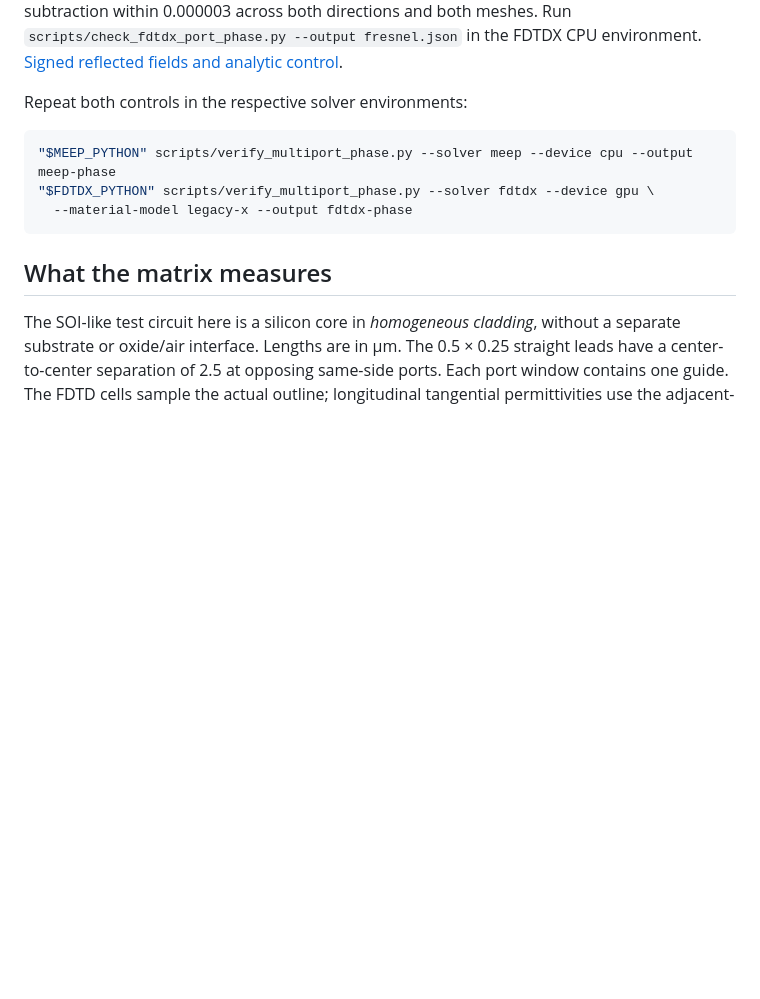
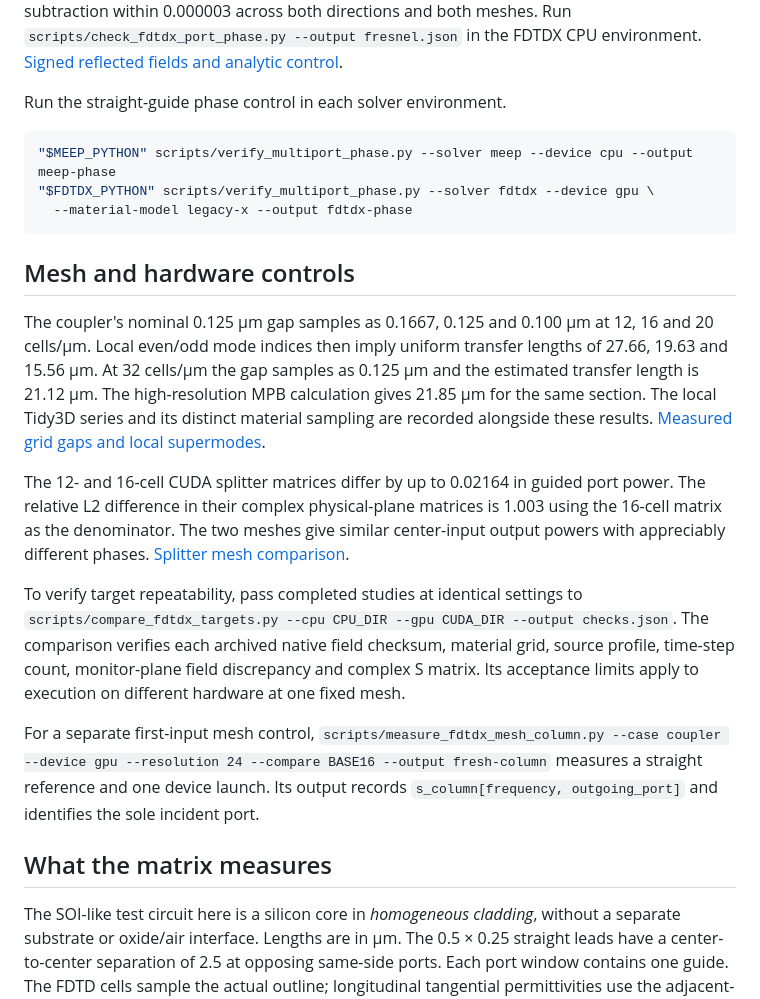
Before and after one commit to srinjoyganguly/IsoPhotonIX, a Markdown page: docs/FDTDX_MULTIPORT.md, the part around the change. Rendered like a GitHub page; blank space fills up the shorter version.

````diff
--- a/docs/FDTDX_MULTIPORT.md
+++ b/docs/FDTDX_MULTIPORT.md
@@ -89,13 +89,41 @@ subtraction within 0.000003 across both directions and both meshes.
 Run `scripts/check_fdtdx_port_phase.py --output fresnel.json` in the FDTDX
 CPU environment. [Signed reflected fields and analytic control](verification/v011-fdtdx-fresnel-phase.json).
 
-Repeat both controls in the respective solver environments:
+Run the straight-guide phase control in each solver environment.
 
 ```bash
 "$MEEP_PYTHON" scripts/verify_multiport_phase.py --solver meep --device cpu --output meep-phase
 "$FDTDX_PYTHON" scripts/verify_multiport_phase.py --solver fdtdx --device gpu \
   --material-model legacy-x --output fdtdx-phase
 ```
+
+## Mesh and hardware controls
+
+The coupler's nominal 0.125 µm gap samples as 0.1667, 0.125 and 0.100 µm
+at 12, 16 and 20 cells/µm. Local even/odd mode indices then imply uniform
+transfer lengths of 27.66, 19.63 and 15.56 µm. At 32 cells/µm the gap
+samples as 0.125 µm and the estimated transfer length is 21.12 µm.
+The high-resolution MPB calculation gives 21.85 µm for the same section.
+The local Tidy3D series and its distinct material sampling are recorded
+alongside these results. [Measured grid gaps and local supermodes](verification/v011-fdtdx-yee-coupler-grid.json).
+
+The 12- and 16-cell CUDA splitter matrices differ by up to 0.02164 in
+guided port power. The relative L2 difference in their complex physical-plane
+matrices is 1.003 using the 16-cell matrix as the denominator. The two meshes
+give similar center-input output powers with appreciably different phases.
+[Splitter mesh comparison](verification/v011-fdtdx-yee-splitter-gpu12.json).
+
+To verify target repeatability, pass completed studies at identical settings
+to `scripts/compare_fdtdx_targets.py --cpu CPU_DIR --gpu CUDA_DIR --output checks.json`.
+The comparison verifies each archived native field checksum, material grid,
+source profile, time-step count, monitor-plane field discrepancy and complex
+S matrix. Its acceptance limits apply to execution on different hardware at
+one fixed mesh.
+
+For a separate first-input mesh control,
+`scripts/measure_fdtdx_mesh_column.py --case coupler --device gpu --resolution 24 --compare BASE16 --output fresh-column`
+measures a straight reference and one device launch. Its output records
+`s_column[frequency, outgoing_port]` and identifies the sole incident port.
 
 ## What the matrix measures
 
````
Also changed, not shown: docs/CALIBRATED_COMPONENTS.md (+2 -0 lines), docs/CALIBRATED_MULTIMODE.md (+4 -0 lines), docs/verification/v011-calibrated-grating.png (added), 14 other files.
